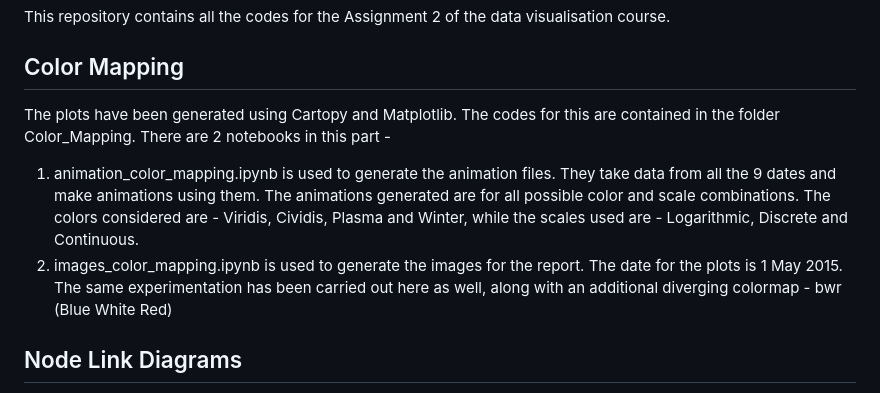
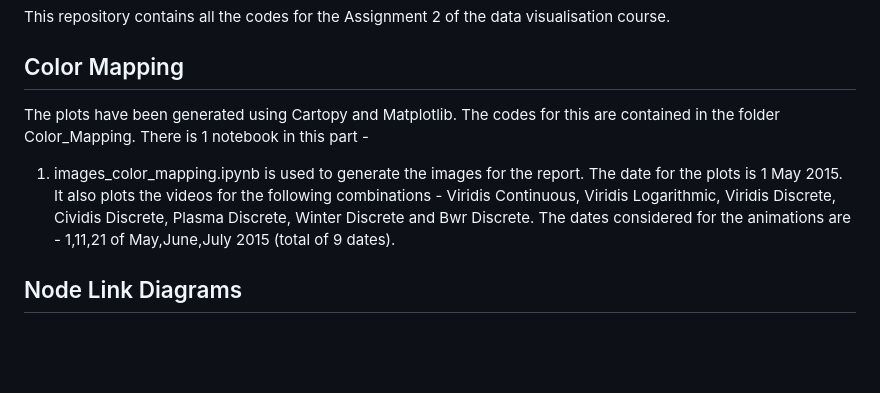
Before and after one commit to SSS-192858/Info_SciVis, a Markdown page: README.md, the part around the change. Rendered like a GitHub page; blank space fills up the shorter version.

```diff
--- a/README.md
+++ b/README.md
@@ -3,10 +3,9 @@
 This repository contains all the codes for the Assignment 2 of the data visualisation course.
 
 ## Color Mapping
-The plots have been generated using Cartopy and Matplotlib. The codes for this are contained in the folder Color_Mapping. There are 2 notebooks in this part -
+The plots have been generated using Cartopy and Matplotlib. The codes for this are contained in the folder Color_Mapping. There is 1 notebook in this part -
 
-1. animation_color_mapping.ipynb is used to generate the animation files. They take data from all the 9 dates and make animations using them. The animations generated are for all possible color and scale combinations. The colors considered are - Viridis, Cividis, Plasma and Winter, while the scales used are - Logarithmic, Discrete and Continuous.
-2. images_color_mapping.ipynb is used to generate the images for the report. The date for the plots is 1 May 2015. The same experimentation has been carried out here as well, along with an additional diverging colormap - bwr (Blue White Red)
+1. images_color_mapping.ipynb is used to generate the images for the report. The date for the plots is 1 May 2015. It also plots the videos for the following combinations - Viridis Continuous, Viridis Logarithmic, Viridis Discrete, Cividis Discrete, Plasma Discrete, Winter Discrete and Bwr Discrete. The dates considered for the animations are - 1,11,21 of May,June,July 2015 (total of 9 dates).
 
 ## Node Link Diagrams
 The plots have been made using Gephi. Preprocessing has been done on the data, to convert it into a format usable by Gephi. This can be found in the node_link.ipynb file in the Node_link folder.
```
